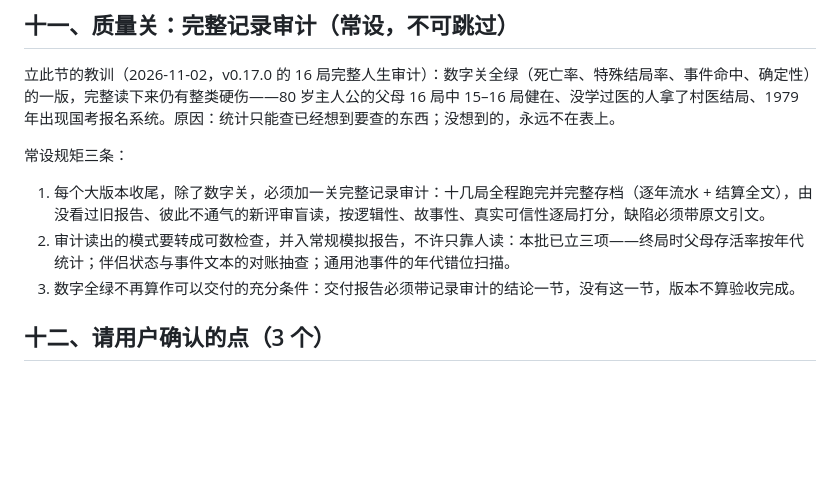
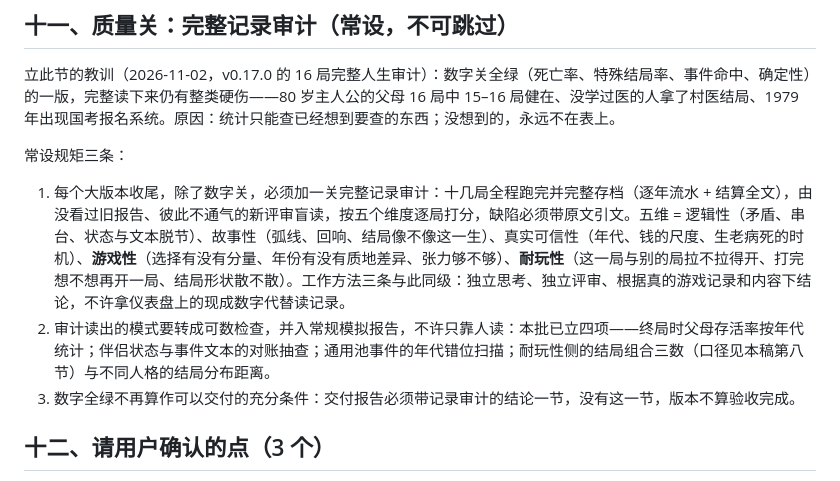
Before and after one commit to Toygaolingxiao/if-that-year, a Markdown page: docs/KERNEL-DESIGN.md, the part around the change. GitHub-like rendering; blank space fills up the shorter version.

Commit message:
docs: 质量关补五维评审（加游戏性、耐玩性）与方法三条

```diff
--- a/docs/KERNEL-DESIGN.md
+++ b/docs/KERNEL-DESIGN.md
@@ -320,8 +320,8 @@ flowchart LR
 
 常设规矩三条：
 
-1. 每个大版本收尾，除了数字关，必须加一关完整记录审计：十几局全程跑完并完整存档（逐年流水 + 结算全文），由没看过旧报告、彼此不通气的新评审盲读，按逻辑性、故事性、真实可信性逐局打分，缺陷必须带原文引文。
-2. 审计读出的模式要转成可数检查，并入常规模拟报告，不许只靠人读：本批已立三项——终局时父母存活率按年代统计；伴侣状态与事件文本的对账抽查；通用池事件的年代错位扫描。
+1. 每个大版本收尾，除了数字关，必须加一关完整记录审计：十几局全程跑完并完整存档（逐年流水 + 结算全文），由没看过旧报告、彼此不通气的新评审盲读，按五个维度逐局打分，缺陷必须带原文引文。五维 = 逻辑性（矛盾、串台、状态与文本脱节）、故事性（弧线、回响、结局像不像这一生）、真实可信性（年代、钱的尺度、生老病死的时机）、**游戏性**（选择有没有分量、年份有没有质地差异、张力够不够）、**耐玩性**（这一局与别的局拉不拉得开、打完想不想再开一局、结局形状散不散）。工作方法三条与此同级：独立思考、独立评审、根据真的游戏记录和内容下结论，不许拿仪表盘上的现成数字代替读记录。
+2. 审计读出的模式要转成可数检查，并入常规模拟报告，不许只靠人读：本批已立四项——终局时父母存活率按年代统计；伴侣状态与事件文本的对账抽查；通用池事件的年代错位扫描；耐玩性侧的结局组合三数（口径见本稿第八节）与不同人格的结局分布距离。
 3. 数字全绿不再算作可以交付的充分条件：交付报告必须带记录审计的结论一节，没有这一节，版本不算验收完成。
 
 ## 十二、请用户确认的点（3 个）
```
